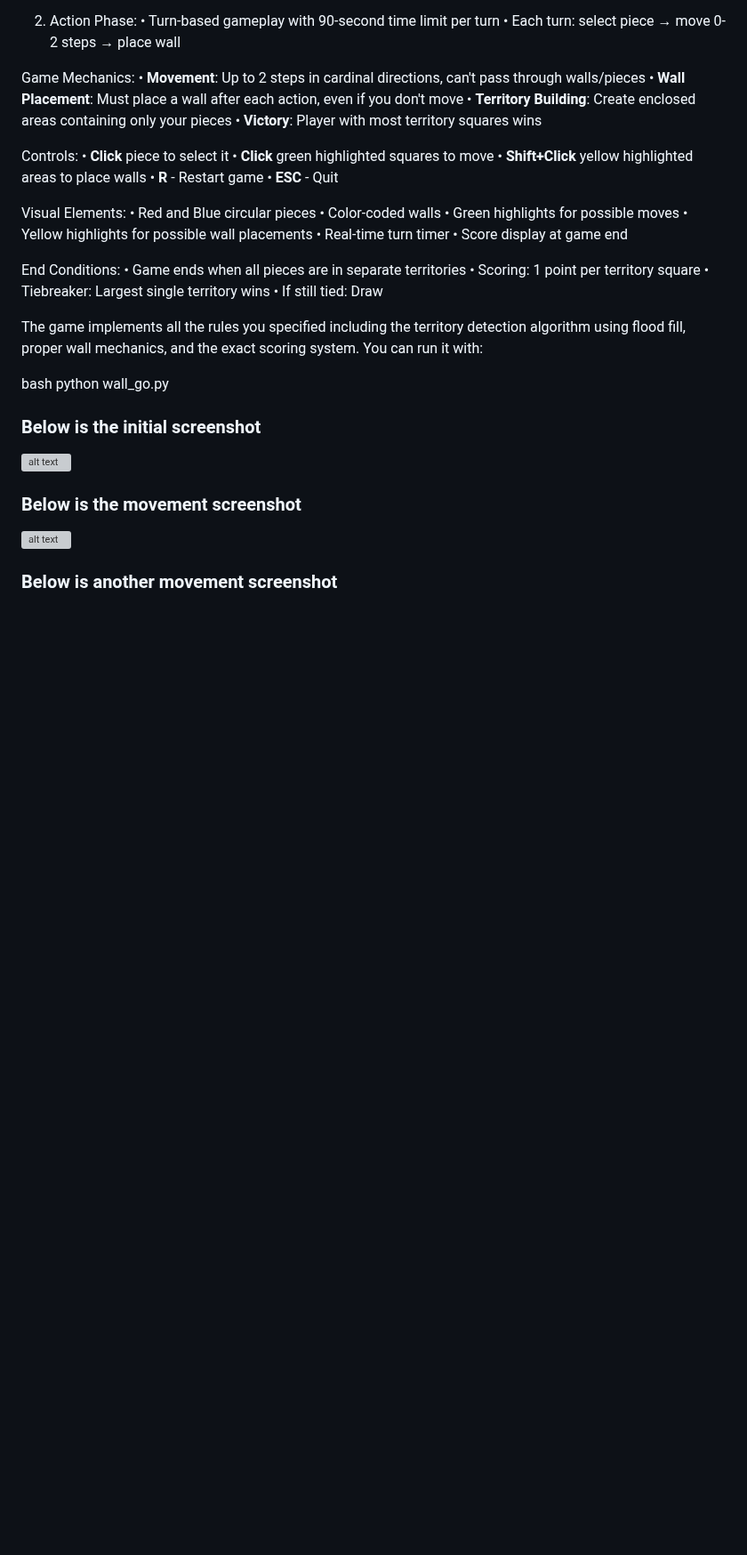
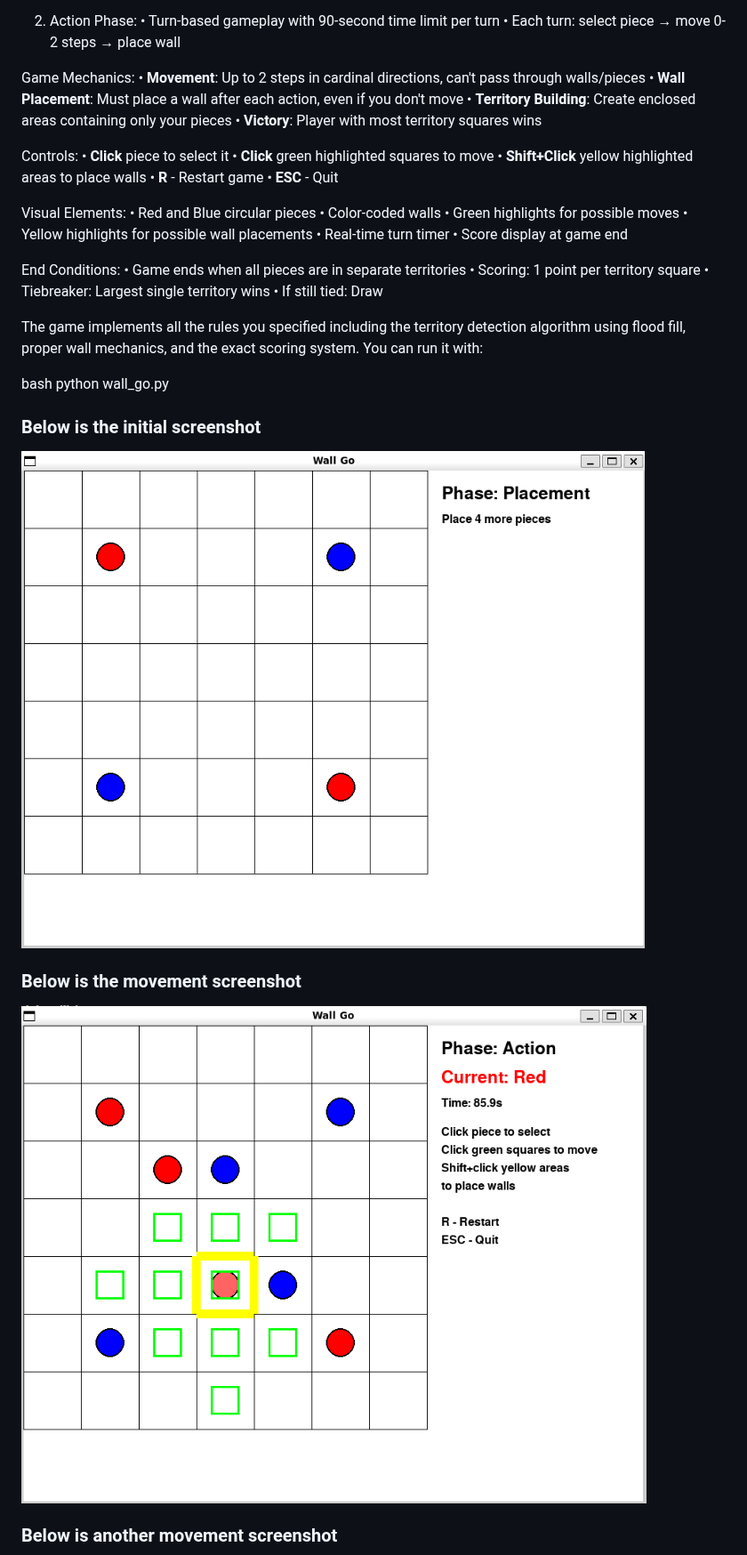
Before and after one commit to philipho11/wallgo, a Markdown page: README.md, the part around one of its changes. Shown at 89% size. Rendered like a GitHub page; blank space fills up the shorter version; grey boxes are pictures that could not be loaded.

```diff
--- a/README.md
+++ b/README.md
@@ -96,9 +96,9 @@ bash
 python wall_go.py
 
 ### Below is the initial screenshot
-![alt text](http://github.com/philipho11/wallgo/wallgo-1.png)
+![alt text](https://github.com/philipho11/wallgo/blob/main/wallgo-1.png)
 
 ### Below is the movement screenshot
-![alt text](http://github.com/philipho11/wallgo/wallgo-2.png)
+![alt text](http://github.com/philipho11/wallgo/blob/main/wallgo-2.png)
 
 ### Below is another movement screenshot
```
Also changed, not shown: other parts of README.md (+1 -1 lines).
